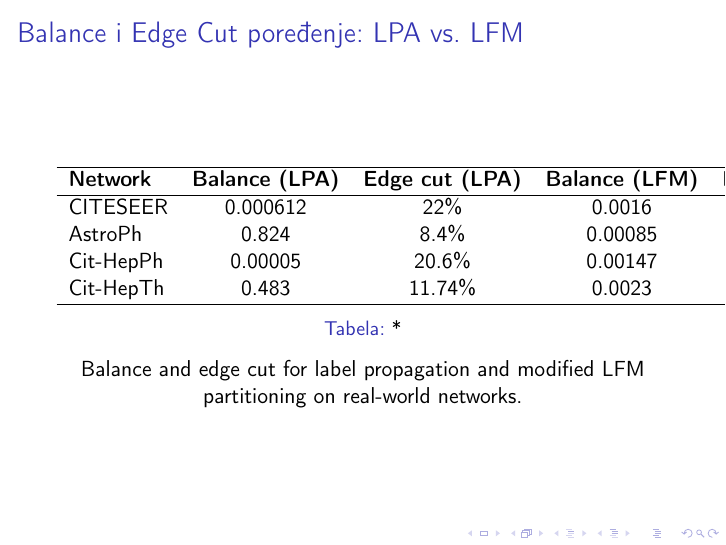
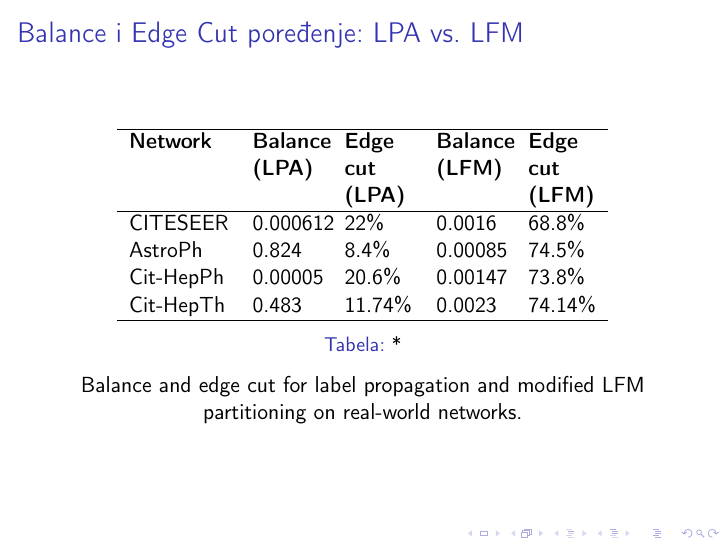
Before and after one commit to fantastic001/VertexVoyage, LaTeX slides (doc/Seminar1/presentation/presentation.tex): page 23 of 30. Compiled offline with pdfLaTeX.

Commit message:
Update table formatting in presentation.tex for better readability

```diff
--- a/doc/Seminar1/presentation/presentation.tex
+++ b/doc/Seminar1/presentation/presentation.tex
@@ -299,7 +299,7 @@ Broj particija &  &  &  \\
 \begin{frame}{Balance i Edge Cut poređenje: LPA vs. LFM}
 \begin{table}[h]
 \centering
-\begin{tabular}{lcccc}
+\begin{tabular}{lp{1.2cm}p{1.2cm}p{1.2cm}p{1.2cm}}
 \hline
 \textbf{Network} & \textbf{Balance (LPA)} & \textbf{Edge cut (LPA)} & \textbf{Balance (LFM)} & \textbf{Edge cut (LFM)} \\
 \hline
```
